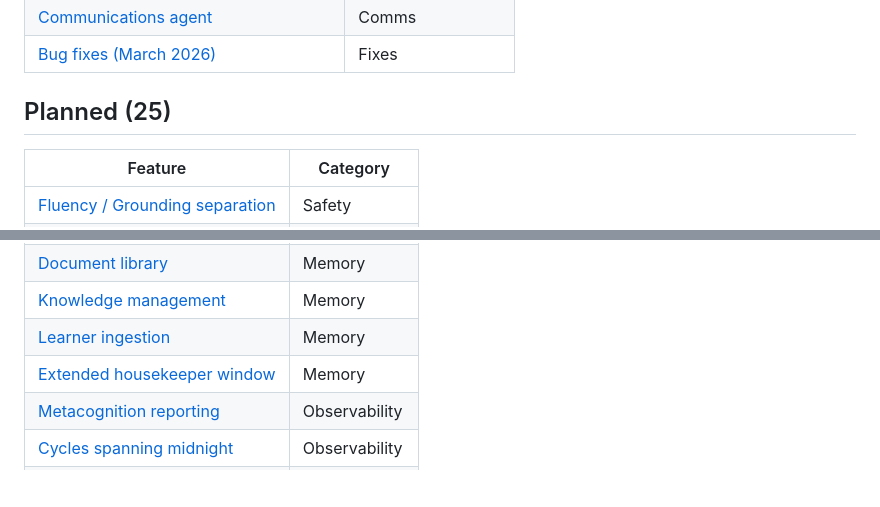
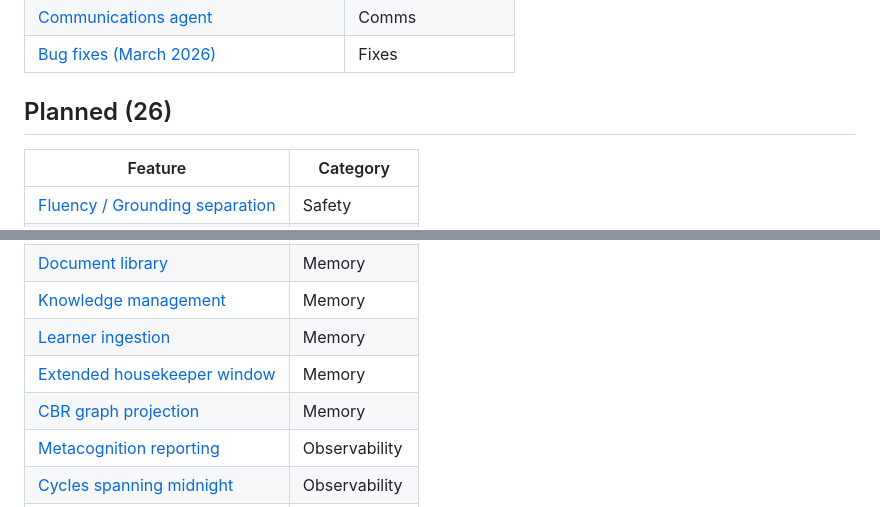
Before and after one commit to seamus-brady/springdrift, a Markdown page: docs/roadmap/README.md, 2 parts joined by grey strips. GitHub-like rendering; blank space fills up the shorter version.

Commit message:
Spec: CBR graph projection — relational index over the case library
Adds a planned design for layering a projected graph over the existing
CBR JSONL store. The graph is never a source of truth — it's a derived
ETS index owned by the Librarian, populated by the Archivist during
Phase 2 curation, and consulted by the retrieval reranker.

Key architectural choices:
- In-Librarian projection (not a separate actor) — preserves the
  one-writer invariant
- Graph enriches existing vector/keyword retrieval; doesn't replace it
- Two new rerank signals: entity-overlap boost, outcome-history penalty
- Mandatory ablation eval before shipping (P@4 vs baseline)
- MVP ships with default off; flipped on only after eval passes

Explicitly defers drift detection, novelty/anomaly signals, sensorium
integration, and authority-boundary calibration to later phases with
their own empirical justification.

Roadmap README updated (planned count 25 → 26).

Co-Authored-By: Claude Opus 4.7 (1M context) <noreply@anthropic.com>

```diff
--- a/docs/roadmap/README.md
+++ b/docs/roadmap/README.md
@@ -48,7 +48,7 @@ architecture; planned features include the design proposal and open questions.
 | [Communications agent](implemented/comms-agent.md) | Comms |
 | [Bug fixes (March 2026)](implemented/Bug%20fixes%2027-03-26.md) | Fixes |
 
-## Planned (25)
+## Planned (26)
 
 | Feature | Category |
 |---|---|
@@ -61,6 +61,7 @@ architecture; planned features include the design proposal and open questions.
 | [Knowledge management](planned/knowledge-management.md) | Memory |
 | [Learner ingestion](planned/learner-ingestion.md) | Memory |
 | [Extended housekeeper window](planned/housekeeper-extended-window.md) | Memory |
+| [CBR graph projection](planned/cbr-graph-projection.md) | Memory |
 | [Metacognition reporting](planned/metacognition-reporting.md) | Observability |
 | [Cycles spanning midnight](planned/cycles-spanning-midnight.md) | Observability |
 | [Empirical evaluation](planned/empirical-evaluation.md) | Evaluation |
```
Also changed, not shown: 1 other file.
